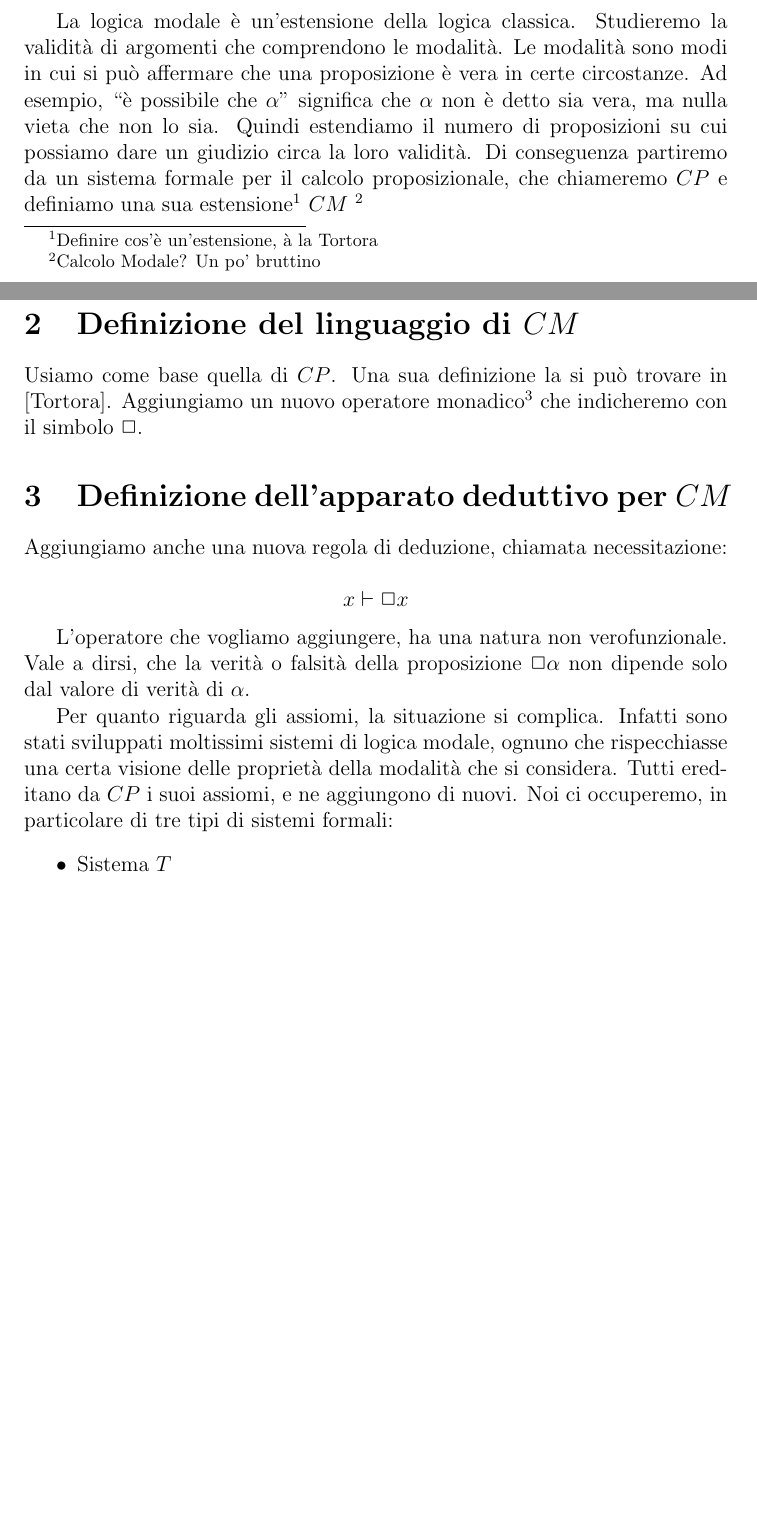
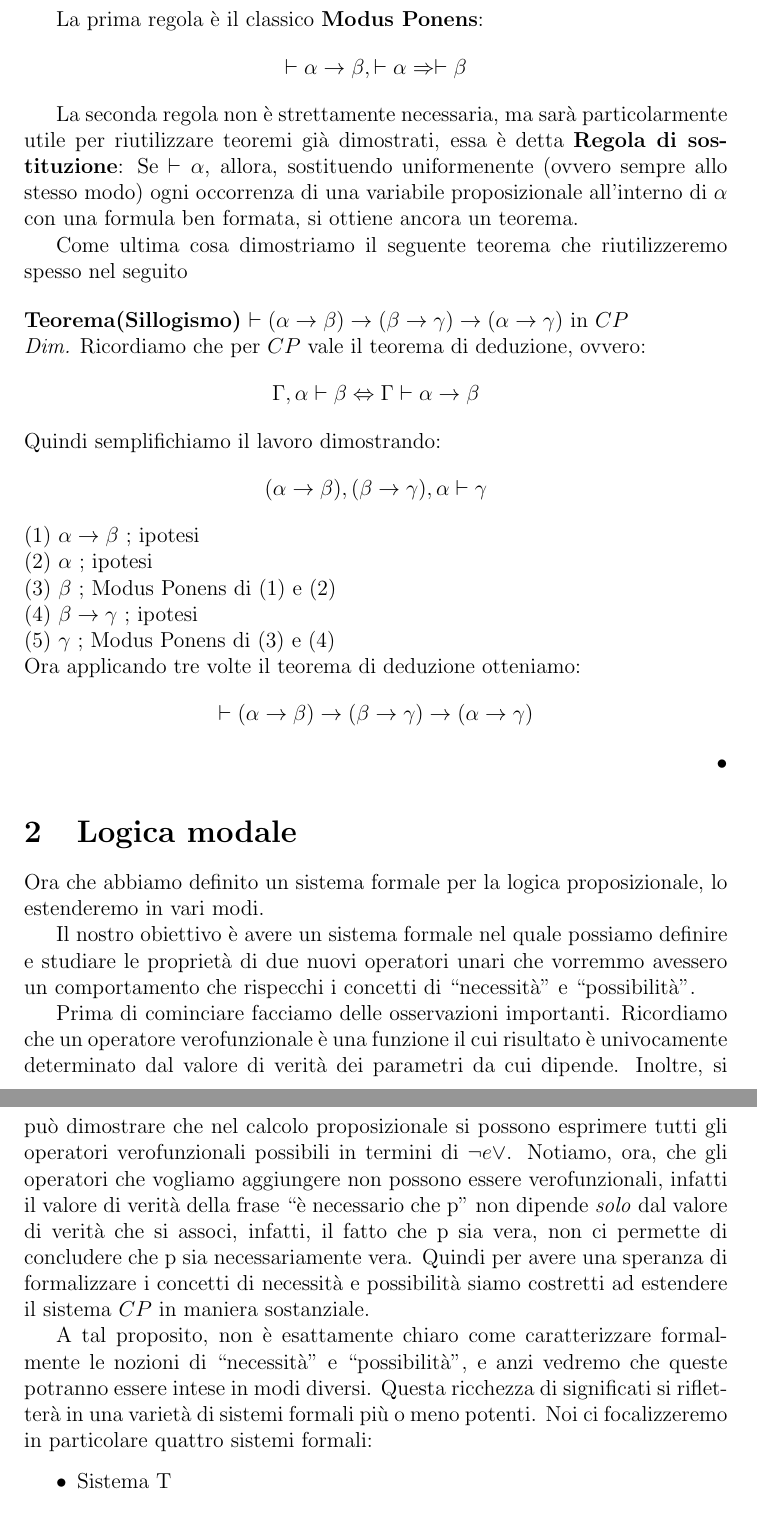
Before and after one commit to Franciman/Tesi, a LaTeX document (Tesi.tex): two parts of pages 2 and 3 of 6 before the commit and two parts of pages 3 and 4 of 8 after it, joined at a grey line, cut at the place of the change, the shorter picture padded with empty space. Compiled offline with pdfLaTeX.

Commit message:
Nuovi argomenti

```diff
--- a/Tesi.tex
+++ b/Tesi.tex
@@ -106,15 +110,5 @@ Gli assiomi del calcolo proposizionale sono le seguenti formule ben formate:
 \end{itemize}
 \end{definition}
 
-La logica modale è un'estensione della logica classica.
-Studieremo la validità di argomenti che comprendono le modalità.
-Le modalità sono modi in cui si può affermare che una proposizione è vera in certe circostanze.
-Ad esempio, ``è possibile che $\alpha$'' significa che $\alpha$ non è detto sia vera, ma nulla vieta che non lo sia.
-Quindi estendiamo il numero di proposizioni su cui possiamo dare un giudizio circa la loro validità.
-Di conseguenza partiremo da un sistema formale per il calcolo proposizionale, che chiameremo $CP$
-e definiamo una sua estensione\footnote{Definire cos'è un'estensione, à la Tortora} $CM$ \footnote{Calcolo Modale? Un po' bruttino}
+Ricordiamo le due seguenti definizioni:
 
-\section{Definizione del linguaggio di $CM$}
-Usiamo come base quella di $CP$. Una sua definizione la si può trovare in [Tortora].
-Aggiungiamo un nuovo operatore monadico\footnote{decidere se è più bello monadico o unario}
-che indicheremo con il simbolo $\Box$.
@@ -121,18 +118,66 @@ che indicheremo con il simbolo $\Box$.
 
-\section{Definizione dell'apparato deduttivo per $CM$}
-Aggiungiamo anche una nuova regola di deduzione, chiamata necessitazione:
+La prima regola è il classico \textbf{Modus Ponens}:
+$$\vdash \alpha \rightarrow \beta, \vdash \alpha \Rightarrow \vdash \beta$$
 
-$$x \vdash \Box x$$
+La seconda regola non è strettamente necessaria, ma sarà particolarmente utile per riutilizzare
+teoremi già dimostrati, essa è detta \textbf{Regola di sostituzione}:
+Se $\vdash \alpha$, allora, sostituendo uniformenente (ovvero sempre allo stesso modo)
+ogni occorrenza di una variabile proposizionale all'interno di $\alpha$
+con una formula ben formata, si ottiene ancora un teorema.
 
-L'operatore che vogliamo aggiungere, ha una natura non verofunzionale. Vale a dirsi,
-che la verità o falsità della proposizione $\Box \alpha$ non dipende solo
-dal valore di verità di $\alpha$.
+Come ultima cosa dimostriamo il seguente teorema che riutilizzeremo spesso nel seguito
 
-Per quanto riguarda gli assiomi, la situazione si complica. Infatti sono stati sviluppati moltissimi sistemi di logica modale,
-ognuno che rispecchiasse una certa visione delle proprietà della modalità che si considera.
-Tutti ereditano da $CP$ i suoi assiomi, e ne aggiungono di nuovi.
-Noi ci occuperemo, in particolare di tre tipi di sistemi formali:
+\begin{flushleft}
+\textbf{Teorema(Sillogismo)}
+$\vdash (\alpha \rightarrow \beta) \rightarrow
+        (\beta \rightarrow \gamma) \rightarrow (\alpha \rightarrow \gamma)$ in $CP$
+
+\textit{Dim.}
+Ricordiamo che per $CP$ vale il teorema di deduzione, ovvero:
+$$\Gamma,\alpha \vdash \beta \Leftrightarrow \Gamma \vdash \alpha \rightarrow \beta$$
+Quindi semplifichiamo il lavoro dimostrando:
+$$(\alpha \rightarrow \beta),(\beta \rightarrow \gamma),\alpha \vdash \gamma$$
+
+(1) $\alpha \rightarrow \beta$ ; ipotesi \\
+(2) $\alpha$ ; ipotesi \\
+(3) $\beta$ ; Modus Ponens di (1) e (2) \\
+(4) $\beta \rightarrow \gamma$ ; ipotesi \\
+(5) $\gamma$ ; Modus Ponens di (3) e (4)
+
+Ora applicando tre volte il teorema di deduzione otteniamo:
+$$\vdash (\alpha \rightarrow \beta) \rightarrow (\beta \rightarrow \gamma) \rightarrow (\alpha \rightarrow \gamma)$$
+
+\begin{flushright}
+$\bullet$
+\end{flushright}
+\end{flushleft}
+
+
+\section{Logica modale}
+Ora che abbiamo definito un sistema formale per la logica proposizionale,
+lo estenderemo in vari modi.
+
+Il nostro obiettivo è avere un sistema formale nel quale possiamo definire e studiare
+le proprietà di due nuovi operatori unari che vorremmo avessero un comportamento che rispecchi
+i concetti di ``necessità'' e ``possibilità''.
+
+Prima di cominciare facciamo delle osservazioni importanti.
+Ricordiamo che un operatore verofunzionale è una funzione il cui risultato
+è univocamente determinato dal valore di verità dei parametri da cui dipende.
+Inoltre, si può dimostrare che nel calcolo proposizionale si possono esprimere
+tutti gli operatori verofunzionali possibili in termini di $\neg e \vee$.
+Notiamo, ora, che gli operatori che vogliamo aggiungere non possono essere verofunzionali,
+infatti il valore di verità della frase ``è necessario che p'' non dipende \textit{solo}
+dal valore di verità che si associ, infatti, il fatto che p sia vera, non ci permette
+di concludere che p sia necessariamente vera. Quindi per avere una speranza di formalizzare
+i concetti di necessità e possibilità siamo costretti ad estendere il sistema $CP$
+in maniera sostanziale.
+
+A tal proposito, non è esattamente chiaro come caratterizzare formalmente
+le nozioni di ``necessità'' e ``possibilità'', e anzi vedremo che queste potranno essere
+intese in modi diversi.
+Questa ricchezza di significati si rifletterà in una varietà di sistemi formali più o meno potenti.
+Noi ci focalizzeremo in particolare quattro sistemi formali:
 \begin{itemize}
-\item Sistema $T$
-\item Sistema $S4$
-\item Sistema $S5$
+\item Sistema T
+\item Sistema S4
```
Also changed, not shown: Tesi.tex (105 more changed lines).
